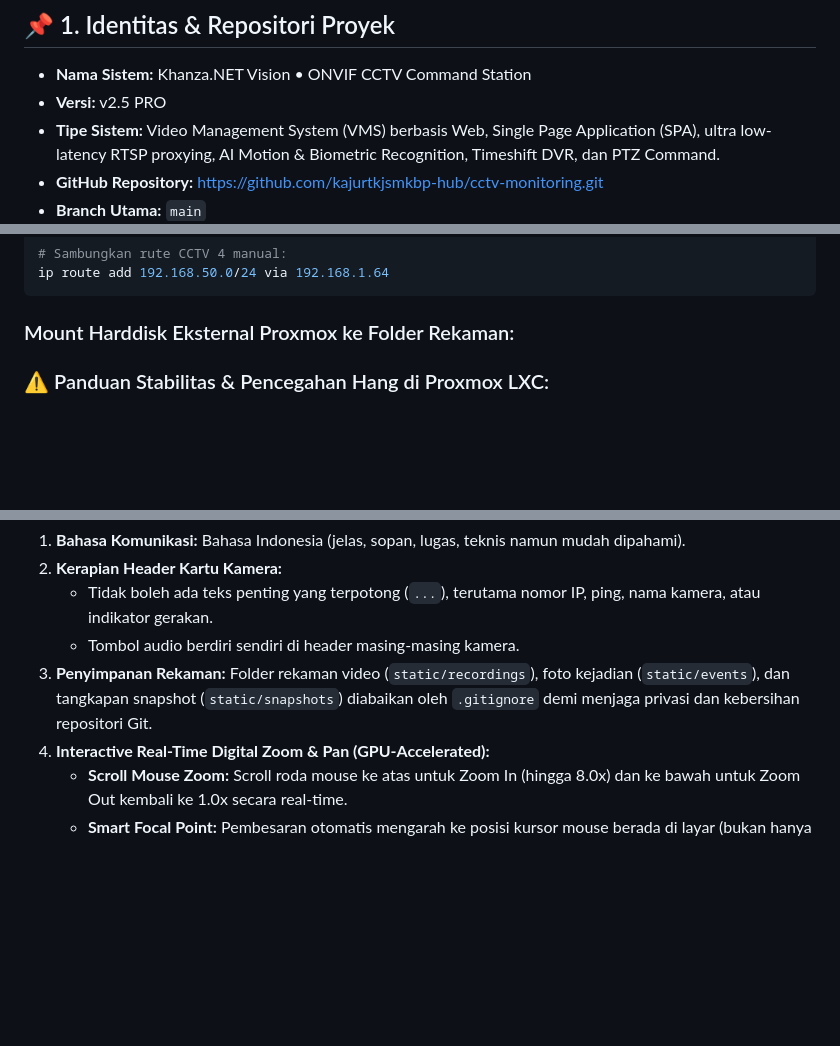
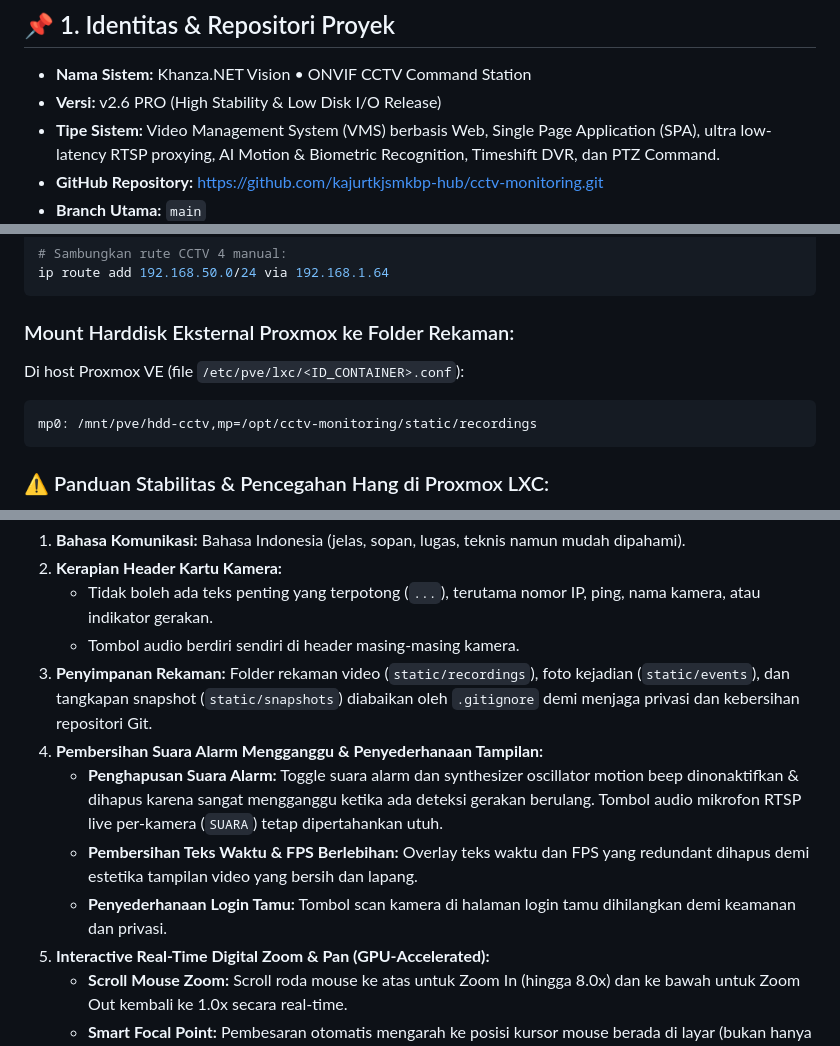
Before and after one commit to kajurtkjsmkbp-hub/cctv-monitoring, a Markdown page: INGATAN.md, 3 parts joined by grey strips. Drawn GitHub-style; blank space fills up the shorter version.

Commit message:
docs: update INGATAN.md memory bank to v2.6 PRO with complete Proxmox LXC stability guidelines

````diff
--- a/INGATAN.md
+++ b/INGATAN.md
@@ -8,7 +8,7 @@
 ## 📌 1. Identitas & Repositori Proyek
 
 * **Nama Sistem:** Khanza.NET Vision • ONVIF CCTV Command Station
-* **Versi:** v2.5 PRO
+* **Versi:** v2.6 PRO (High Stability & Low Disk I/O Release)
 * **Tipe Sistem:** Video Management System (VMS) berbasis Web, Single Page Application (SPA), ultra low-latency RTSP proxying, AI Motion & Biometric Recognition, Timeshift DVR, dan PTZ Command.
 * **GitHub Repository:** [https://github.com/kajurtkjsmkbp-hub/cctv-monitoring.git](https://github.com/kajurtkjsmkbp-hub/cctv-monitoring.git)
 * **Branch Utama:** `main`
@@ -137,6 +137,11 @@ ip route add 192.168.50.0/24 via 192.168.1.64
 ```
 
 ### Mount Harddisk Eksternal Proxmox ke Folder Rekaman:
+Di host Proxmox VE (file `/etc/pve/lxc/<ID_CONTAINER>.conf`):
+```text
+mp0: /mnt/pve/hdd-cctv,mp=/opt/cctv-monitoring/static/recordings
+```
+
 ### ⚠️ Panduan Stabilitas & Pencegahan Hang di Proxmox LXC:
 1. **Penyebab Utama Hang yang Terdeteksi:**
    - **Disk I/O Wait Thrashing (100% iowait):** Sebelumnya folder `static/events` menumpuk hingga **25.931 file**. Polling `/api/stats` setiap 2 detik memanggil `get_gallery_items()` yang memicu 50.000+ syscall `stat()` ke disk per 2 detik, membuat kernel LXC terkunci dalam status `D-state` (uninterruptible I/O wait).
@@ -157,6 +162,10 @@ ip route add 192.168.50.0/24 via 192.168.1.64
    - Tidak boleh ada teks penting yang terpotong (`...`), terutama nomor IP, ping, nama kamera, atau indikator gerakan.
    - Tombol audio berdiri sendiri di header masing-masing kamera.
 3. **Penyimpanan Rekaman:** Folder rekaman video (`static/recordings`), foto kejadian (`static/events`), dan tangkapan snapshot (`static/snapshots`) diabaikan oleh `.gitignore` demi menjaga privasi dan kebersihan repositori Git.
+4. **Pembersihan Suara Alarm Mengganggu & Penyederhanaan Tampilan:**
+   - **Penghapusan Suara Alarm:** Toggle suara alarm dan synthesizer oscillator motion beep dinonaktifkan & dihapus karena sangat mengganggu ketika ada deteksi gerakan berulang. Tombol audio mikrofon RTSP live per-kamera (`SUARA`) tetap dipertahankan utuh.
+   - **Pembersihan Teks Waktu & FPS Berlebihan:** Overlay teks waktu dan FPS yang redundant dihapus demi estetika tampilan video yang bersih dan lapang.
+   - **Penyederhanaan Login Tamu:** Tombol scan kamera di halaman login tamu dihilangkan demi keamanan dan privasi.
 5. **Interactive Real-Time Digital Zoom & Pan (GPU-Accelerated):**
    - **Scroll Mouse Zoom:** Scroll roda mouse ke atas untuk Zoom In (hingga 8.0x) dan ke bawah untuk Zoom Out kembali ke 1.0x secara real-time.
    - **Smart Focal Point:** Pembesaran otomatis mengarah ke posisi kursor mouse berada di layar (bukan hanya membesar di tengah).
````
Also changed, not shown: other parts of INGATAN.md (+0 -4 lines).
